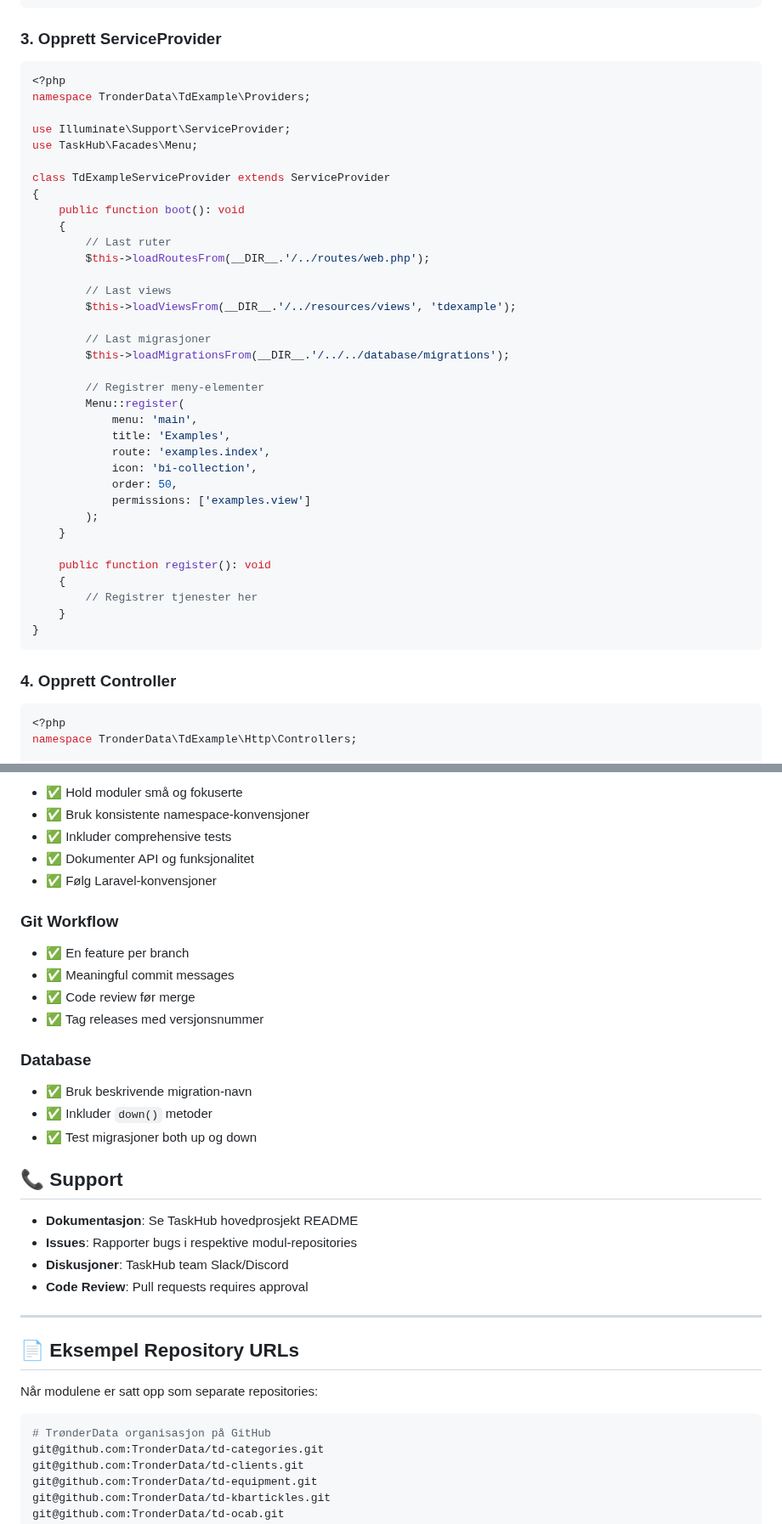
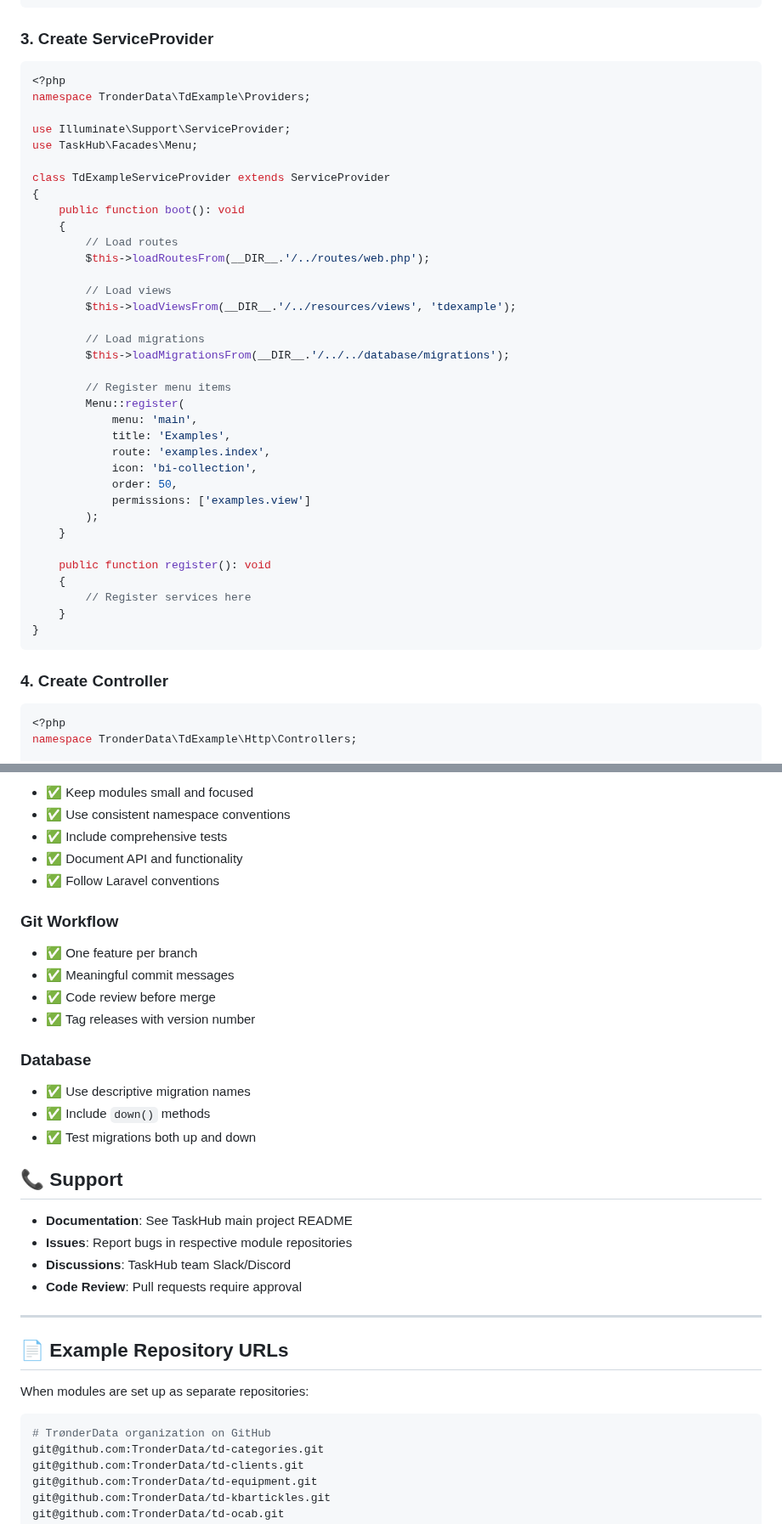
Before and after one commit to SveinT83/TaskHub, a Markdown page: modules/modules_README.md, 2 parts joined by grey strips. Shown at 85% size. Rendered like a GitHub page.

````diff
--- a/modules/modules_README.md
+++ b/modules/modules_README.md
@@ -126,7 +126,7 @@ mkdir -p tests/{Feature,Unit}
 }
 ```
 
-### 3. Opprett ServiceProvider
+### 3. Create ServiceProvider
 
 ```php
 <?php
@@ -139,16 +139,16 @@ class TdExampleServiceProvider extends ServiceProvider
 {
     public function boot(): void
     {
-        // Last ruter
+        // Load routes
         $this->loadRoutesFrom(__DIR__.'/../routes/web.php');
 
-        // Last views
+        // Load views
         $this->loadViewsFrom(__DIR__.'/../resources/views', 'tdexample');
 
-        // Last migrasjoner
+        // Load migrations
         $this->loadMigrationsFrom(__DIR__.'/../../database/migrations');
 
-        // Registrer meny-elementer
+        // Register menu items
         Menu::register(
             menu: 'main',
             title: 'Examples',
@@ -161,12 +161,12 @@ class TdExampleServiceProvider extends ServiceProvider
 
     public function register(): void
     {
-        // Registrer tjenester her
+        // Register services here
     }
 }
 ```
 
-### 4. Opprett Controller
+### 4. Create Controller
 
 ```php
 <?php
@@ -349,38 +349,38 @@ php artisan test
 
-- ✅ Hold moduler små og fokuserte
-- ✅ Bruk konsistente namespace-konvensjoner
-- ✅ Inkluder comprehensive tests
-- ✅ Dokumenter API og funksjonalitet
-- ✅ Følg Laravel-konvensjoner
+- ✅ Keep modules small and focused
+- ✅ Use consistent namespace conventions
+- ✅ Include comprehensive tests
+- ✅ Document API and functionality
+- ✅ Follow Laravel conventions
 
 ### Git Workflow
 
-- ✅ En feature per branch
+- ✅ One feature per branch
 - ✅ Meaningful commit messages
-- ✅ Code review før merge
-- ✅ Tag releases med versjonsnummer
+- ✅ Code review before merge
+- ✅ Tag releases with version number
 
 ### Database
 
-- ✅ Bruk beskrivende migration-navn
-- ✅ Inkluder `down()` metoder
-- ✅ Test migrasjoner both up og down
+- ✅ Use descriptive migration names
+- ✅ Include `down()` methods
+- ✅ Test migrations both up and down
 
 ## 📞 Support
 
-- **Dokumentasjon**: Se TaskHub hovedprosjekt README
-- **Issues**: Rapporter bugs i respektive modul-repositories
-- **Diskusjoner**: TaskHub team Slack/Discord
-- **Code Review**: Pull requests requires approval
+- **Documentation**: See TaskHub main project README
+- **Issues**: Report bugs in respective module repositories
+- **Discussions**: TaskHub team Slack/Discord
+- **Code Review**: Pull requests require approval
 
 ---
 
-## 📄 Eksempel Repository URLs
+## 📄 Example Repository URLs
 
-Når modulene er satt opp som separate repositories:
+When modules are set up as separate repositories:
 
 ```bash
-# TrønderData organisasjon på GitHub
+# TrønderData organization on GitHub
 git@github.com:TronderData/td-categories.git
 git@github.com:TronderData/td-clients.git
 git@github.com:TronderData/td-equipment.git
````
Also changed, not shown: other parts of modules/modules_README.md (+65 -65 lines).
